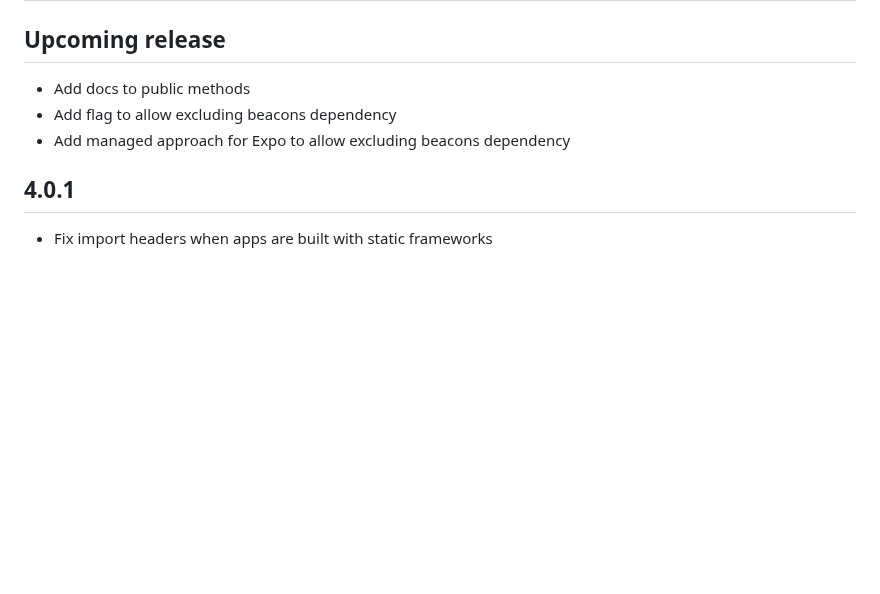
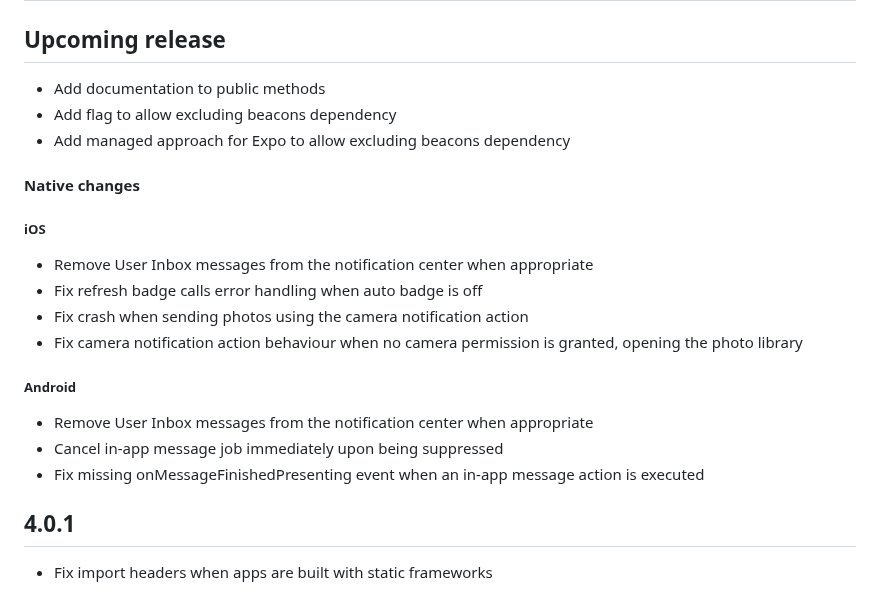
Before and after one commit to Notificare/notificare-sdk-react-native, a Markdown page: CHANGELOG.md, the part around the change. Drawn GitHub-style; blank space fills up the shorter version.

Commit message:
chore: update changelog

```diff
--- a/CHANGELOG.md
+++ b/CHANGELOG.md
@@ -2,9 +2,24 @@
 
 ## Upcoming release
 
-- Add docs to public methods
+- Add documentation to public methods
 - Add flag to allow excluding beacons dependency
 - Add managed approach for Expo to allow excluding beacons dependency
+
+#### Native changes
+
+##### iOS
+
+- Remove User Inbox messages from the notification center when appropriate
+- Fix refresh badge calls error handling when auto badge is off
+- Fix crash when sending photos using the camera notification action
+- Fix camera notification action behaviour when no camera permission is granted, opening the photo library
+
+##### Android
+
+- Remove User Inbox messages from the notification center when appropriate
+- Cancel in-app message job immediately upon being suppressed
+- Fix missing onMessageFinishedPresenting event when an in-app message action is executed
 
 ## 4.0.1
 
```
